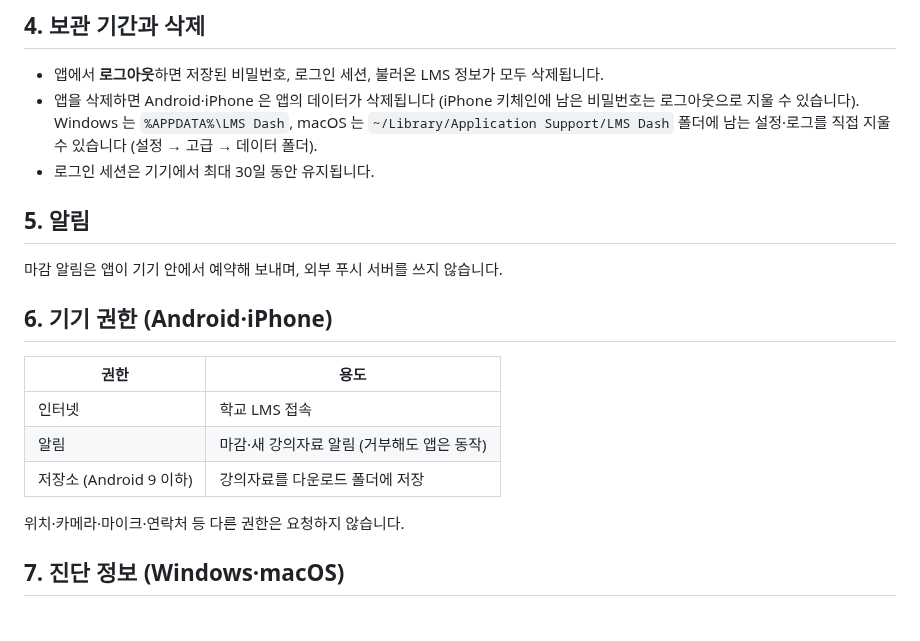
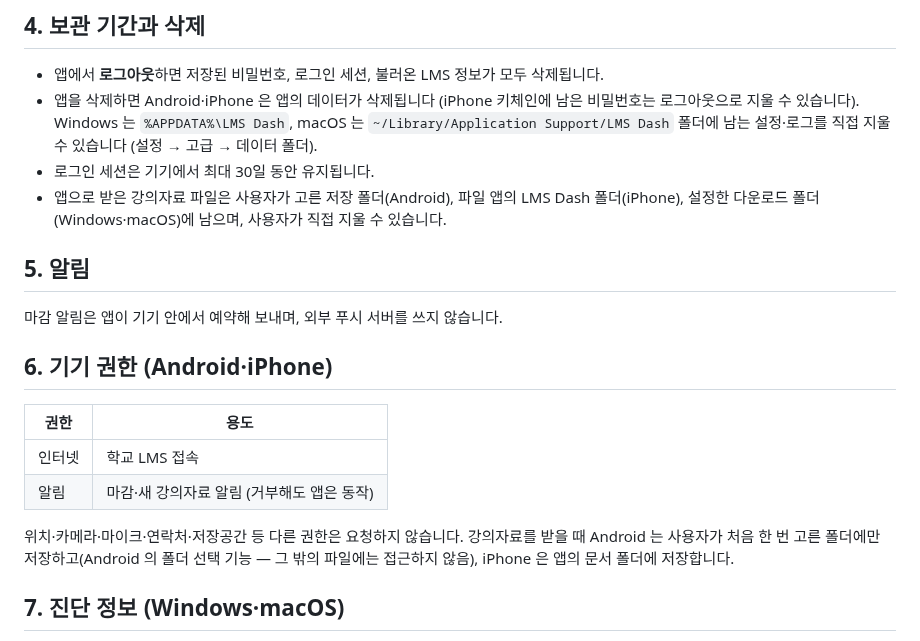
Before and after one commit to minyj07/LMS-Dash, a Markdown page: PRIVACY.md, the part around the change. Rendered like a GitHub page.

```diff
--- a/PRIVACY.md
+++ b/PRIVACY.md
@@ -34,6 +34,7 @@ LMS Dash(이하 "앱")는 순천향대학교 e-class(Canvas LMS)를 편하게
 - 앱에서 **로그아웃**하면 저장된 비밀번호, 로그인 세션, 불러온 LMS 정보가 모두 삭제됩니다.
 - 앱을 삭제하면 Android·iPhone 은 앱의 데이터가 삭제됩니다 (iPhone 키체인에 남은 비밀번호는 로그아웃으로 지울 수 있습니다). Windows 는 `%APPDATA%\LMS Dash`, macOS 는 `~/Library/Application Support/LMS Dash` 폴더에 남는 설정·로그를 직접 지울 수 있습니다 (설정 → 고급 → 데이터 폴더).
 - 로그인 세션은 기기에서 최대 30일 동안 유지됩니다.
+- 앱으로 받은 강의자료 파일은 사용자가 고른 저장 폴더(Android), 파일 앱의 LMS Dash 폴더(iPhone), 설정한 다운로드 폴더(Windows·macOS)에 남으며, 사용자가 직접 지울 수 있습니다.
 
 ## 5. 알림
 
@@ -45,9 +46,9 @@ LMS Dash(이하 "앱")는 순천향대학교 e-class(Canvas LMS)를 편하게
 | --- | --- |
 | 인터넷 | 학교 LMS 접속 |
 | 알림 | 마감·새 강의자료 알림 (거부해도 앱은 동작) |
-| 저장소 (Android 9 이하) | 강의자료를 다운로드 폴더에 저장 |
 
-위치·카메라·마이크·연락처 등 다른 권한은 요청하지 않습니다.
+위치·카메라·마이크·연락처·저장공간 등 다른 권한은 요청하지 않습니다.
+강의자료를 받을 때 Android 는 사용자가 처음 한 번 고른 폴더에만 저장하고(Android 의 폴더 선택 기능 — 그 밖의 파일에는 접근하지 않음), iPhone 은 앱의 문서 폴더에 저장합니다.
 
 ## 7. 진단 정보 (Windows·macOS)
 
```
Also changed, not shown: README.md (+6 -3 lines), screenshots/mobile-course.png (added), screenshots/mobile-resources.png.
